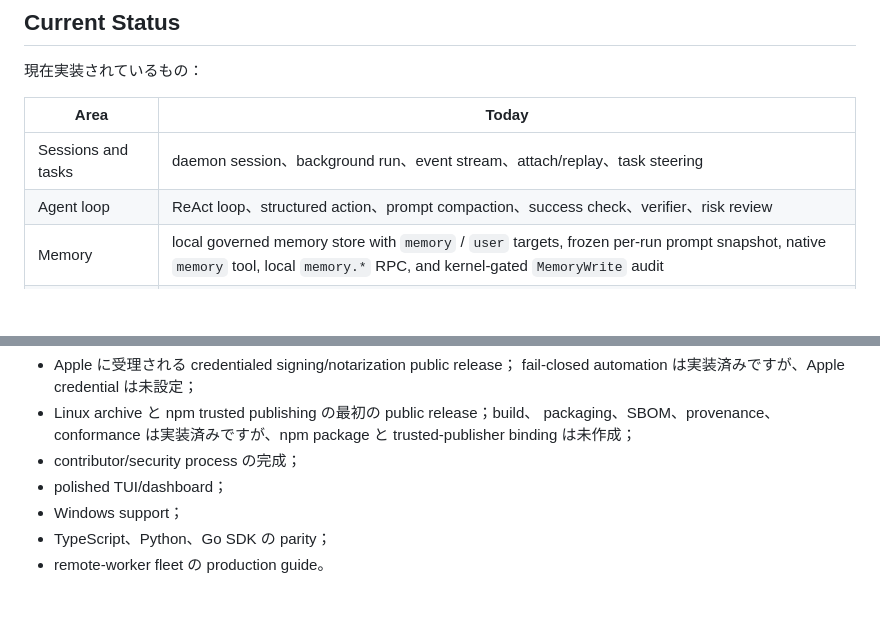
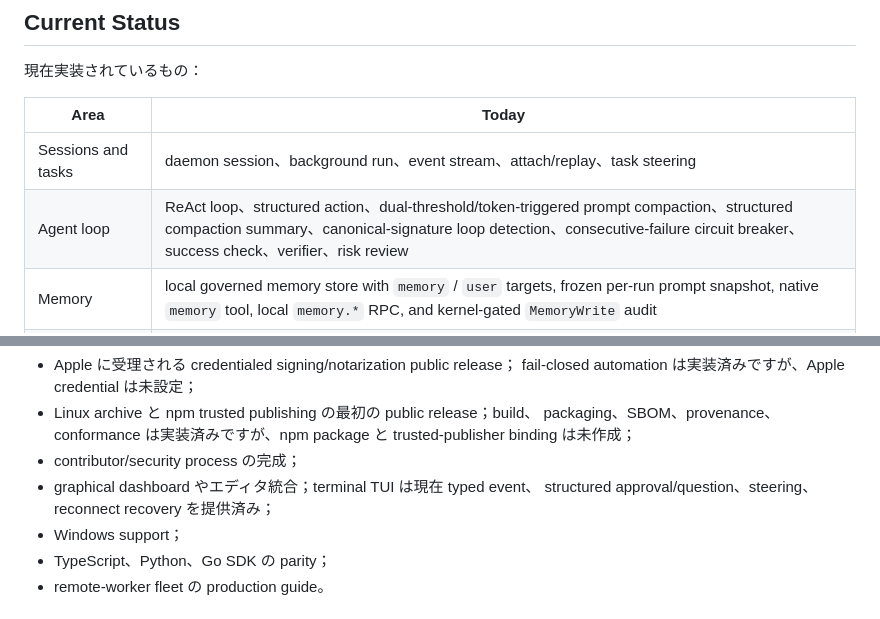
Before and after one commit to Nebutra/carina, a Markdown page: README.ja.md, 2 parts joined by grey strips. Rendered like a GitHub page; blank space fills up the shorter version.

```diff
--- a/README.ja.md
+++ b/README.ja.md
@@ -56,7 +56,7 @@ Carina が提供するもの：
 | Area | Today |
 |---|---|
 | Sessions and tasks | daemon session、background run、event stream、attach/replay、task steering |
-| Agent loop | ReAct loop、structured action、prompt compaction、success check、verifier、risk review |
+| Agent loop | ReAct loop、structured action、dual-threshold/token-triggered prompt compaction、structured compaction summary、canonical-signature loop detection、consecutive-failure circuit breaker、success check、verifier、risk review |
 | Memory | local governed memory store with `memory` / `user` targets, frozen per-run prompt snapshot, native `memory` tool, local `memory.*` RPC, and kernel-gated `MemoryWrite` audit |
 | Permissions | built-in profile、approval mode、justification 付き approval overlay、workspace trust、sub-agent attenuation |
 | Audit | hash-chained event log、audit export、verify、normalized `session.items`、turn net diff |
@@ -76,7 +76,8 @@ Carina が提供するもの：
   packaging、SBOM、provenance、conformance は実装済みですが、npm package
   と trusted-publisher binding は未作成；
 - contributor/security process の完成；
-- polished TUI/dashboard；
+- graphical dashboard やエディタ統合；terminal TUI は現在 typed event、
+  structured approval/question、steering、reconnect recovery を提供済み；
 - Windows support；
 - TypeScript、Python、Go SDK の parity；
 - remote-worker fleet の production guide。
```
Also changed, not shown: README.md (+1 -1 lines), README.zh-CN.md (+3 -2 lines).
